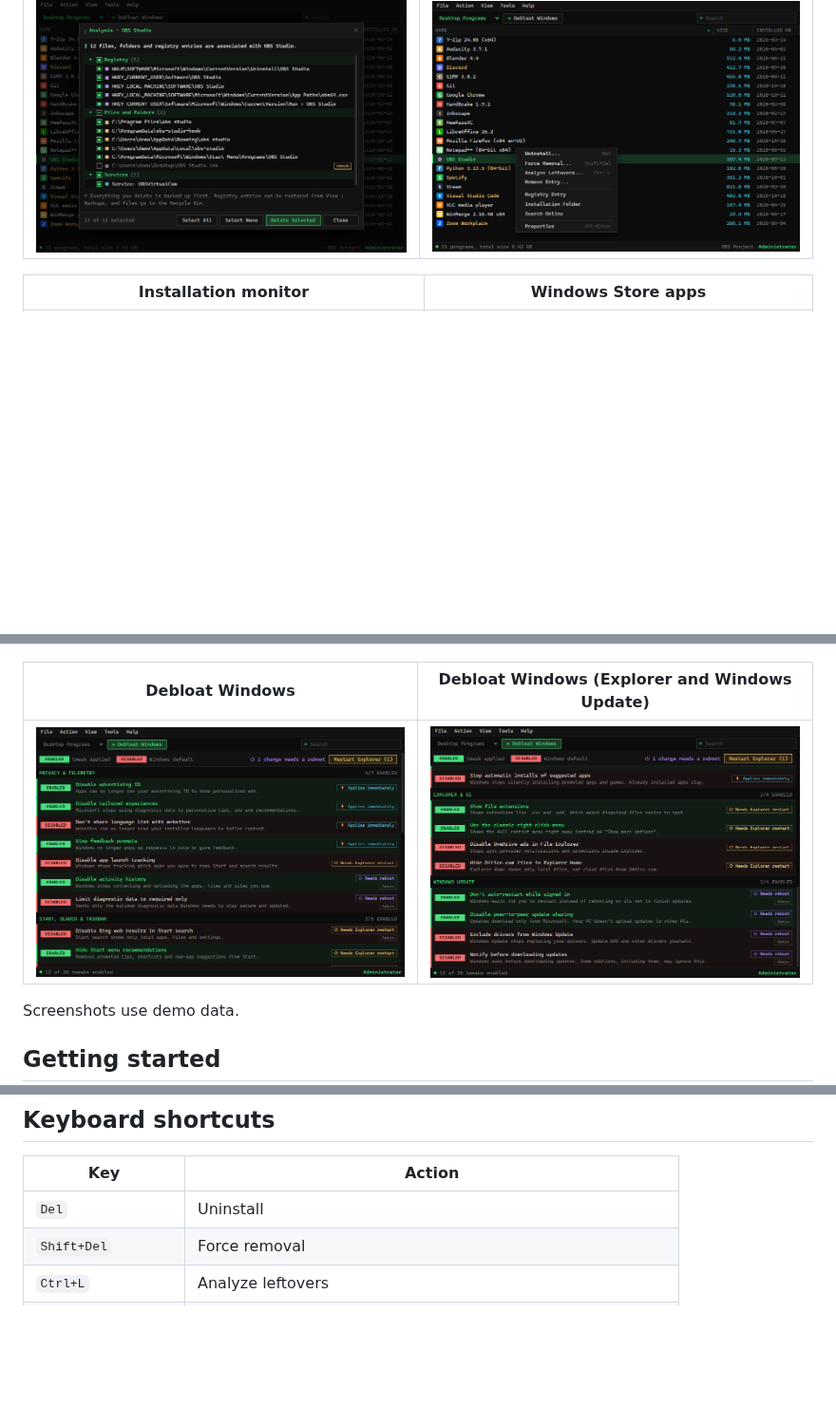
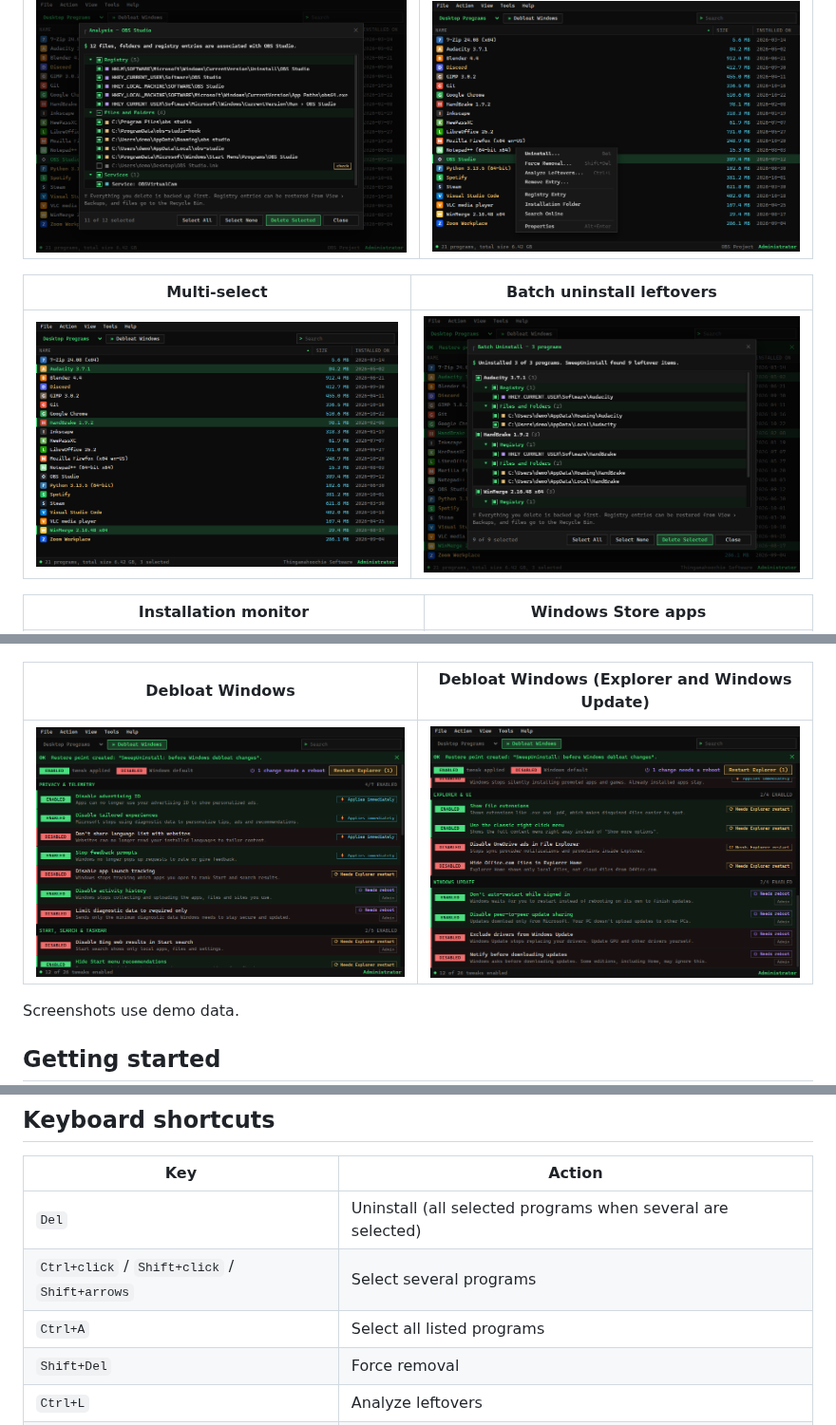
Before and after one commit to SeanShaffer88/Purgeon, a Markdown page: README.md, 3 parts joined by grey strips. Shown at 95% size. GitHub-like rendering; pictures changed too: docs/screenshots/batch-uninstall.png (added), docs/screenshots/debloat-bottom.png, docs/screenshots/debloat-top.png; blank space fills up the shorter version.

```diff
--- a/README.md
+++ b/README.md
@@ -57,6 +68,10 @@ It has a compact single-list window with a dark terminal theme, built with Elect
 | Leftover scan | Context menu |
 | --- | --- |
 | ![Leftover scan](docs/screenshots/leftovers.png) | ![Context menu](docs/screenshots/context-menu.png) |
+
+| Multi-select | Batch uninstall leftovers |
+| --- | --- |
+| ![Three programs selected](docs/screenshots/multi-select.png) | ![Combined leftover list after a batch uninstall](docs/screenshots/batch-uninstall.png) |
 
 | Installation monitor | Windows Store apps |
 | --- | --- |
@@ -88,7 +103,9 @@ Use **File › Restart as Administrator** or the link in the status bar.
 
 | Key | Action |
 | --- | --- |
-| `Del` | Uninstall |
+| `Del` | Uninstall (all selected programs when several are selected) |
+| `Ctrl+click` / `Shift+click` / `Shift+arrows` | Select several programs |
+| `Ctrl+A` | Select all listed programs |
 | `Shift+Del` | Force removal |
 | `Ctrl+L` | Analyze leftovers |
 | `Alt+Enter` / `Enter` | Properties |
```
Also changed, not shown: other parts of README.md (+12 -0 lines), 6 other files.
